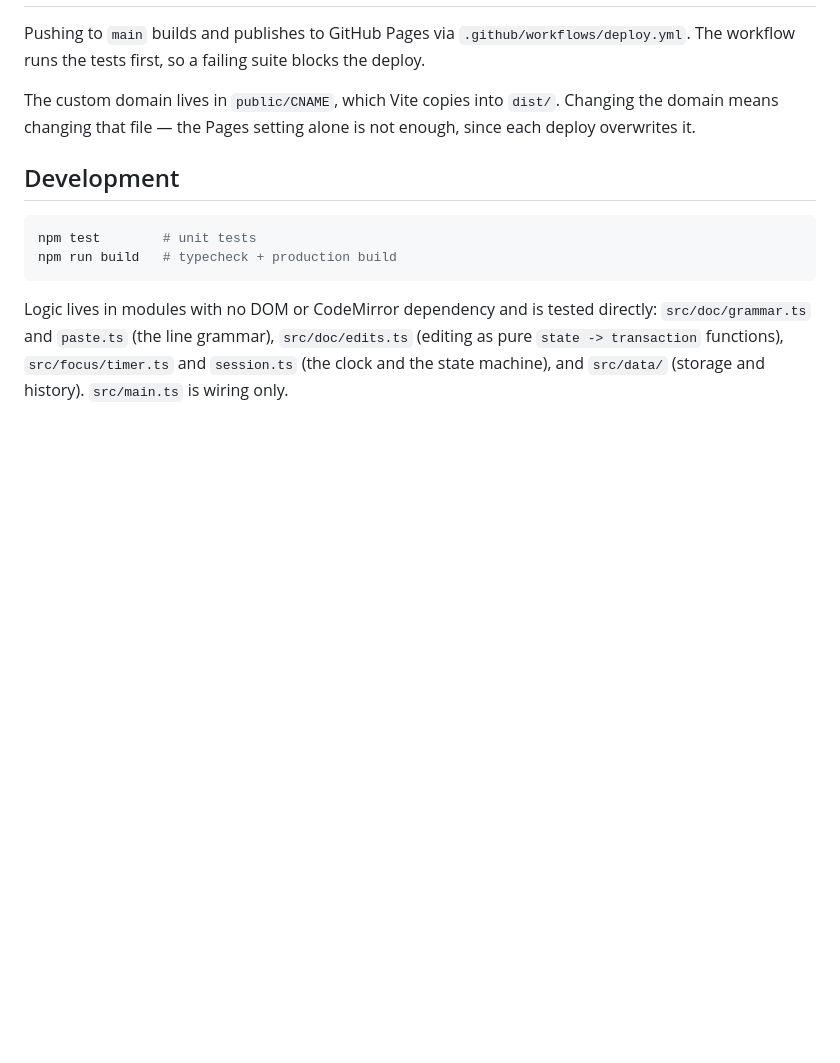
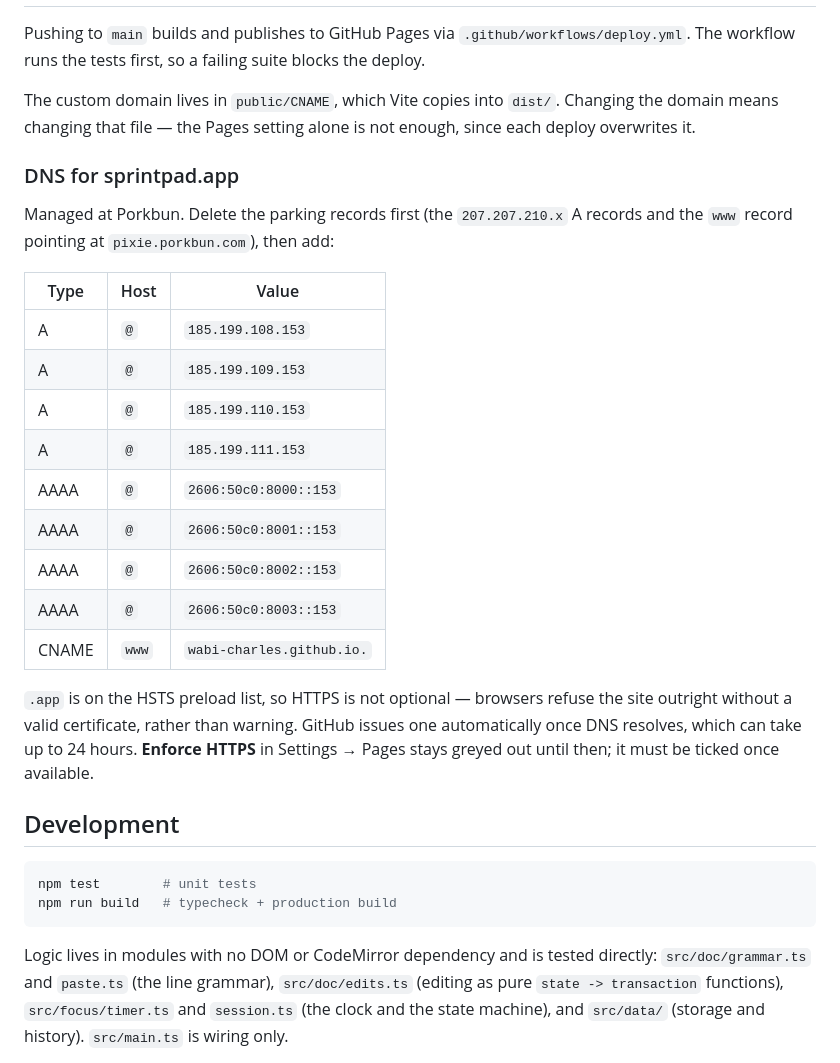
Before and after one commit to wabi-charles/sprintpad, a Markdown page: README.md, the part around the change. Drawn GitHub-style; blank space fills up the shorter version.

Commit message:
Document the DNS setup for sprintpad.app
Co-Authored-By: Claude Opus 5 <noreply@anthropic.com>

````diff
--- a/README.md
+++ b/README.md
@@ -104,6 +104,29 @@ The custom domain lives in `public/CNAME`, which Vite copies into `dist/`.
 Changing the domain means changing that file — the Pages setting alone is not
 enough, since each deploy overwrites it.
 
+### DNS for sprintpad.app
+
+Managed at Porkbun. Delete the parking records first (the `207.207.210.x` A
+records and the `www` record pointing at `pixie.porkbun.com`), then add:
+
+| Type | Host | Value |
+| --- | --- | --- |
+| A | `@` | `185.199.108.153` |
+| A | `@` | `185.199.109.153` |
+| A | `@` | `185.199.110.153` |
+| A | `@` | `185.199.111.153` |
+| AAAA | `@` | `2606:50c0:8000::153` |
+| AAAA | `@` | `2606:50c0:8001::153` |
+| AAAA | `@` | `2606:50c0:8002::153` |
+| AAAA | `@` | `2606:50c0:8003::153` |
+| CNAME | `www` | `wabi-charles.github.io.` |
+
+`.app` is on the HSTS preload list, so HTTPS is not optional — browsers refuse
+the site outright without a valid certificate, rather than warning. GitHub
+issues one automatically once DNS resolves, which can take up to 24 hours.
+**Enforce HTTPS** in Settings → Pages stays greyed out until then; it must be
+ticked once available.
+
 ## Development
 
 ```bash
````
